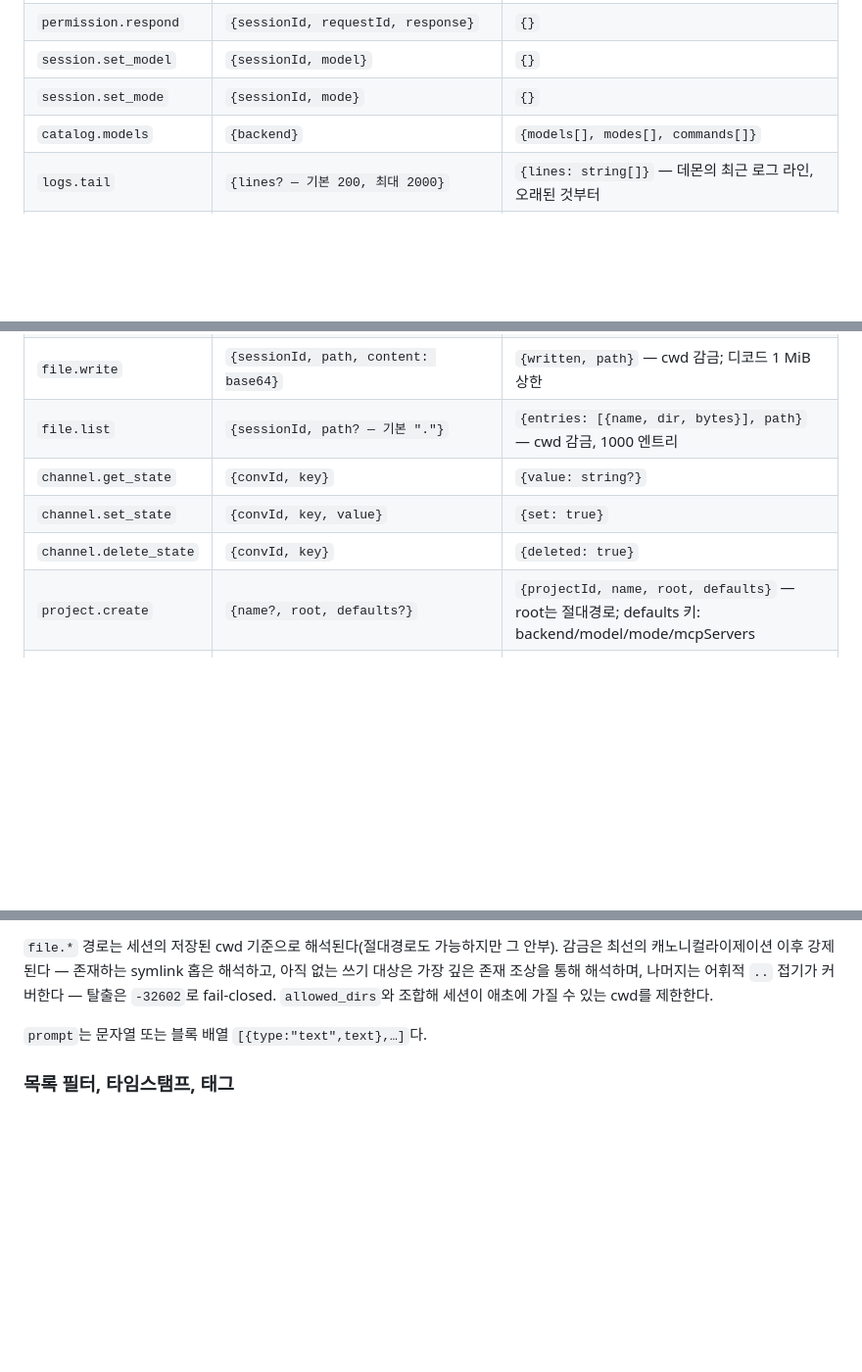
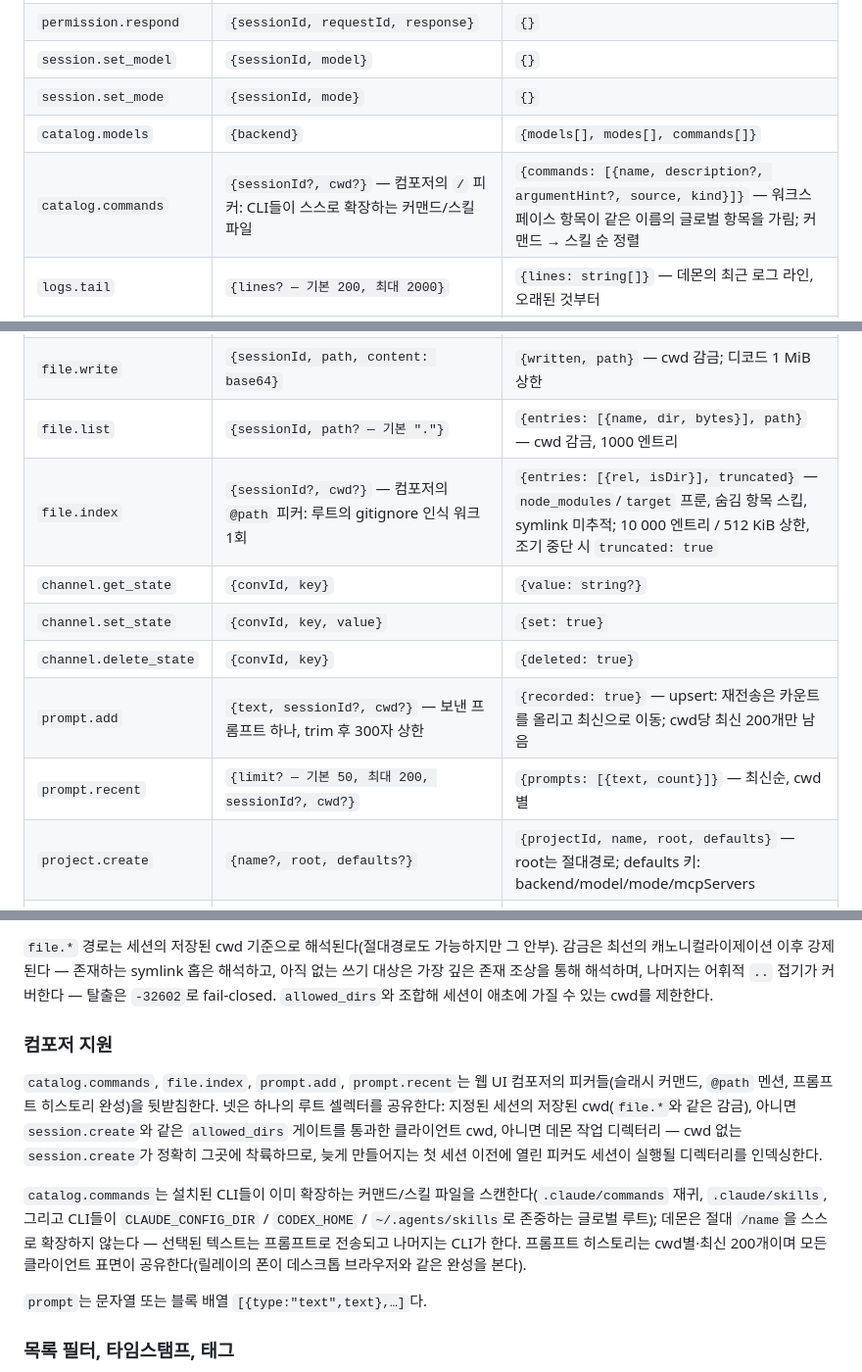
Before and after one commit to developjik/damon-agent-core, a Markdown page: docs/protocol-v2.ko.md, 3 parts joined by grey strips. Shown at 98% size. GitHub-like rendering; blank space fills up the shorter version.

```diff
--- a/docs/protocol-v2.ko.md
+++ b/docs/protocol-v2.ko.md
@@ -81,14 +81,18 @@ WebSocket(`GET /ws`) 또는 릴레이 터널 위의 JSON 메시지. 하나의
 | `session.set_model` | `{sessionId, model}` | `{}` |
 | `session.set_mode` | `{sessionId, mode}` | `{}` |
 | `catalog.models` | `{backend}` | `{models[], modes[], commands[]}` |
+| `catalog.commands` | `{sessionId?, cwd?}` — 컴포저의 `/` 피커: CLI들이 스스로 확장하는 커맨드/스킬 파일 | `{commands: [{name, description?, argumentHint?, source, kind}]}` — 워크스페이스 항목이 같은 이름의 글로벌 항목을 가림; 커맨드 → 스킬 순 정렬 |
 | `logs.tail` | `{lines? — 기본 200, 최대 2000}` | `{lines: string[]}` — 데몬의 최근 로그 라인, 오래된 것부터 |
 | `logs.follow` | `{follow? — 기본 true; false는 이전 follow 중지}` | `{following: bool}` — true면 새 로그 라인마다 이 연결로 `{"event":"log.line","data":{"line"}}` push |
 | `file.read` | `{sessionId, path}` | `{content: base64, bytes, path}` — 세션 cwd 안에 감금; 512 KiB 읽기 상한(초과 시 `-32005`) |
 | `file.write` | `{sessionId, path, content: base64}` | `{written, path}` — cwd 감금; 디코드 1 MiB 상한 |
 | `file.list` | `{sessionId, path? — 기본 "."}` | `{entries: [{name, dir, bytes}], path}` — cwd 감금, 1000 엔트리 |
+| `file.index` | `{sessionId?, cwd?}` — 컴포저의 `@path` 피커: 루트의 gitignore 인식 워크 1회 | `{entries: [{rel, isDir}], truncated}` — `node_modules`/`target` 프룬, 숨김 항목 스킵, symlink 미추적; 10 000 엔트리 / 512 KiB 상한, 조기 중단 시 `truncated: true` |
 | `channel.get_state` | `{convId, key}` | `{value: string?}` |
 | `channel.set_state` | `{convId, key, value}` | `{set: true}` |
 | `channel.delete_state` | `{convId, key}` | `{deleted: true}` |
+| `prompt.add` | `{text, sessionId?, cwd?}` — 보낸 프롬프트 하나, trim 후 300자 상한 | `{recorded: true}` — upsert: 재전송은 카운트를 올리고 최신으로 이동; cwd당 최신 200개만 남음 |
+| `prompt.recent` | `{limit? — 기본 50, 최대 200, sessionId?, cwd?}` | `{prompts: [{text, count}]}` — 최신순, cwd별 |
 | `project.create` | `{name?, root, defaults?}` | `{projectId, name, root, defaults}` — root는 절대경로; defaults 키: backend/model/mode/mcpServers |
 | `project.list` | `{}` | `{projects: [{projectId, name, root, defaults}]}` |
 | `project.get` | `{projectId}` | `{projectId, name, root, defaults}` |
@@ -115,6 +119,24 @@ symlink 홉은 해석하고, 아직 없는 쓰기 대상은 가장 깊은 존재
 해석하며, 나머지는 어휘적 `..` 접기가 커버한다 — 탈출은 `-32602`로
 fail-closed. `allowed_dirs`와 조합해 세션이 애초에 가질 수 있는 cwd를
 제한한다.
+
+### 컴포저 지원
+
+`catalog.commands`, `file.index`, `prompt.add`, `prompt.recent`는
+웹 UI 컴포저의 피커들(슬래시 커맨드, `@path` 멘션, 프롬프트 히스토리
+완성)을 뒷받침한다. 넷은 하나의 루트 셀렉터를 공유한다: 지정된 세션의
+저장된 cwd(`file.*`와 같은 감금), 아니면 `session.create`와 같은
+`allowed_dirs` 게이트를 통과한 클라이언트 cwd, 아니면 데몬 작업 디렉터리 —
+cwd 없는 `session.create`가 정확히 그곳에 착륙하므로, 늦게 만들어지는
+첫 세션 이전에 열린 피커도 세션이 실행될 디렉터리를 인덱싱한다.
+
+`catalog.commands`는 설치된 CLI들이 이미 확장하는 커맨드/스킬 파일을
+스캔한다(`.claude/commands` 재귀, `.claude/skills`, 그리고 CLI들이
+`CLAUDE_CONFIG_DIR` / `CODEX_HOME` / `~/.agents/skills`로 존중하는
+글로벌 루트); 데몬은 절대 `/name`을 스스로 확장하지 않는다 — 선택된
+텍스트는 프롬프트로 전송되고 나머지는 CLI가 한다. 프롬프트 히스토리는
+cwd별·최신 200개이며 모든 클라이언트 표면이 공유한다(릴레이의 폰이
+데스크톱 브라우저와 같은 완성을 본다).
 
 `prompt`는 문자열 또는 블록 배열 `[{type:"text",text},…]`다.
 
```
Also changed, not shown: CHANGELOG.md (+27 -0 lines), docs/protocol-v2.md (+24 -0 lines).
